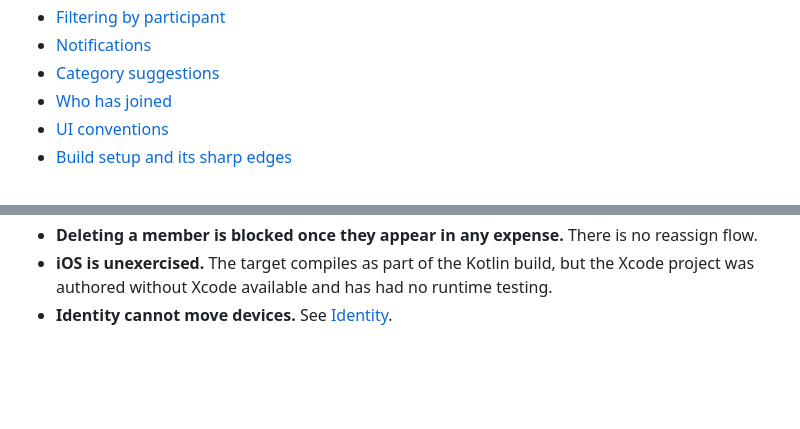
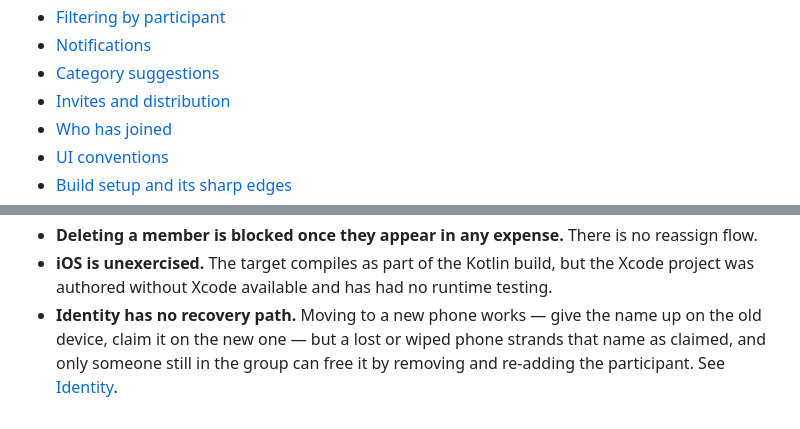
Before and after one commit to kanishk-gangwar/Splits, a Markdown page: TECHNICAL.md, 2 parts joined by grey strips. Rendered like a GitHub page; blank space fills up the shorter version.

```diff
--- a/TECHNICAL.md
+++ b/TECHNICAL.md
@@ -15,6 +15,7 @@ put together, and more importantly *why* the awkward bits are the way they are.
 - [Filtering by participant](#filtering-by-participant)
 - [Notifications](#notifications)
 - [Category suggestions](#category-suggestions)
+- [Invites and distribution](#invites-and-distribution)
 - [Who has joined](#who-has-joined)
 - [UI conventions](#ui-conventions)
 - [Build setup and its sharp edges](#build-setup-and-its-sharp-edges)
@@ -543,4 +571,7 @@ composable a shell over it — that is exactly how `SplitPlan` came to exist.
 - **Deleting a member is blocked once they appear in any expense.** There is no reassign flow.
 - **iOS is unexercised.** The target compiles as part of the Kotlin build, but the Xcode project
   was authored without Xcode available and has had no runtime testing.
-- **Identity cannot move devices.** See [Identity](#identity-there-are-no-accounts).
+- **Identity has no recovery path.** Moving to a new phone works — give the name up on the old
+  device, claim it on the new one — but a lost or wiped phone strands that name as claimed, and
+  only someone still in the group can free it by removing and re-adding the participant. See
+  [Identity](#identity-there-are-no-accounts).
```
Also changed, not shown: other parts of TECHNICAL.md (+29 -2 lines).
